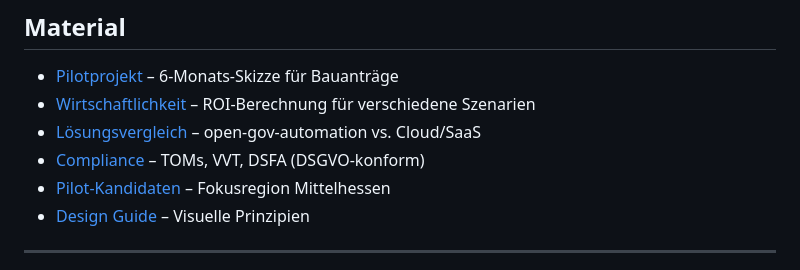
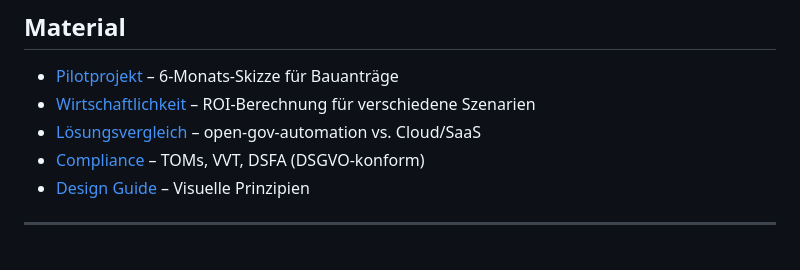
Before and after one commit to tobias-weiss-ai-xr/open-gov-automation, a Markdown page: README.md, the part around the change. Drawn GitHub-style.

Commit message:
chore: README-Link auf interne Lead-Liste bereinigt (ins private BD-Repo verschoben)

```diff
--- a/README.md
+++ b/README.md
@@ -87,7 +87,6 @@ Verwaltungen arbeiten heute meist *reaktiv*:
 - [Wirtschaftlichkeit](examples/wirtschaftlichkeit.md) – ROI-Berechnung für verschiedene Szenarien
 - [Lösungsvergleich](examples/loesungsvergleich.md) – open-gov-automation vs. Cloud/SaaS
 - [Compliance](compliance/) – TOMs, VVT, DSFA (DSGVO-konform)
-- [Pilot-Kandidaten](examples/mittelhessen-pilot-kandidaten.md) – Fokusregion Mittelhessen
 - [Design Guide](DESIGN-GUIDE.md) – Visuelle Prinzipien
 
 ---
```
